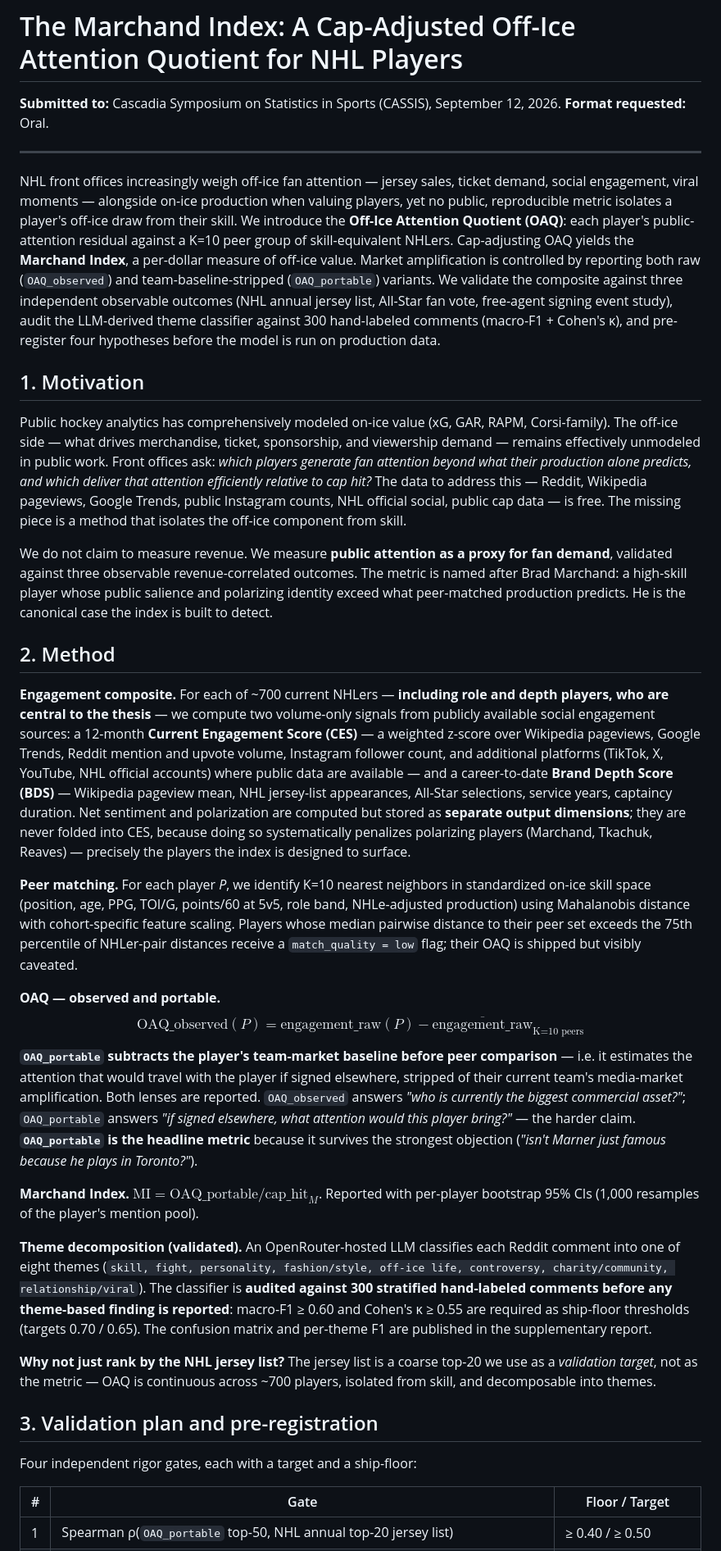
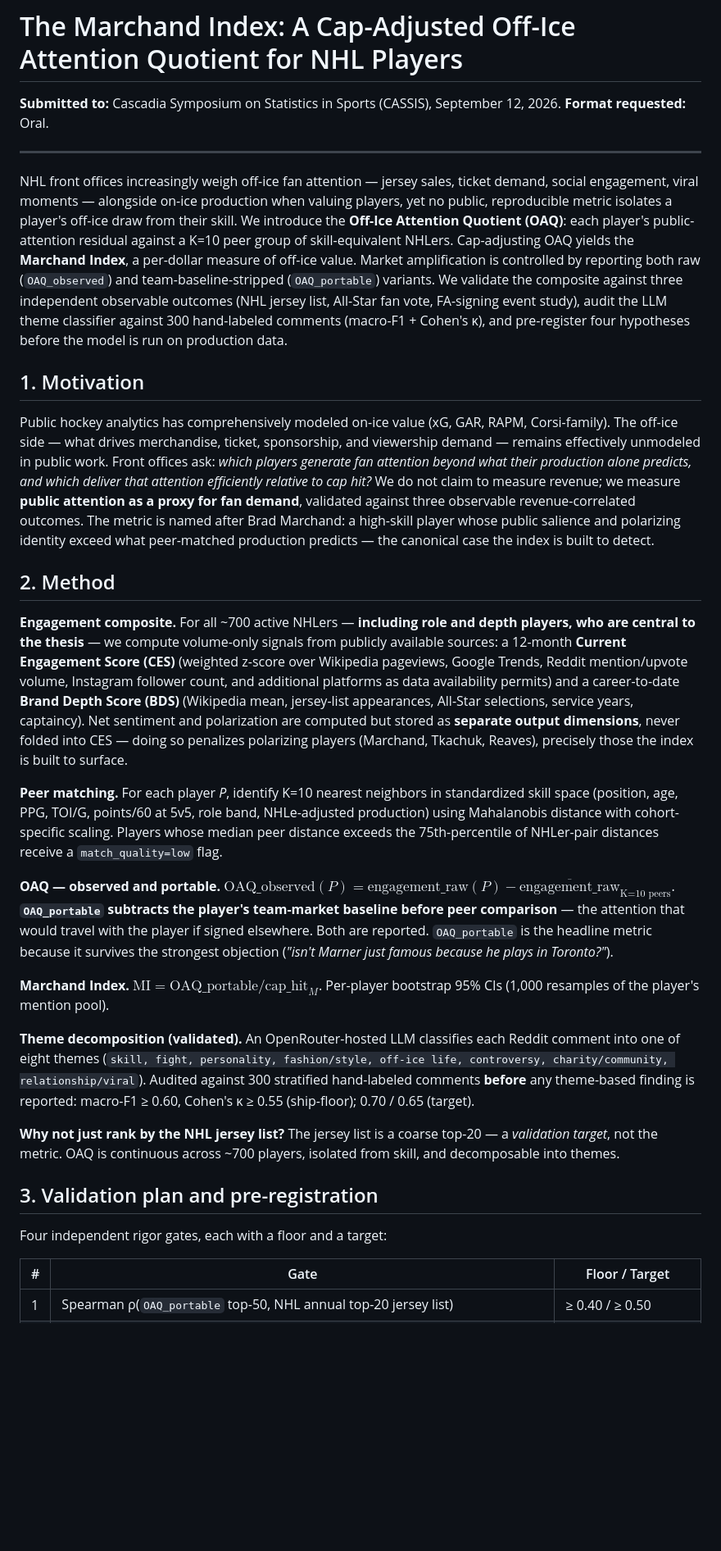
Before and after one commit to adamn03/cassis-2026-marchand-index, a Markdown page: abstract_v1.md, the part around one of its changes. Shown at 82% size. GitHub-like rendering; blank space fills up the shorter version.

```diff
--- a/abstract_v1.md
+++ b/abstract_v1.md
@@ -4,33 +4,29 @@
 
 ---
 
-NHL front offices increasingly weigh off-ice fan attention — jersey sales, ticket demand, social engagement, viral moments — alongside on-ice production when valuing players, yet no public, reproducible metric isolates a player's off-ice draw from their skill. We introduce the **Off-Ice Attention Quotient (OAQ)**: each player's public-attention residual against a K=10 peer group of skill-equivalent NHLers. Cap-adjusting OAQ yields the **Marchand Index**, a per-dollar measure of off-ice value. Market amplification is controlled by reporting both raw (`OAQ_observed`) and team-baseline-stripped (`OAQ_portable`) variants. We validate the composite against three independent observable outcomes (NHL annual jersey list, All-Star fan vote, free-agent signing event study), audit the LLM-derived theme classifier against 300 hand-labeled comments (macro-F1 + Cohen's κ), and pre-register four hypotheses before the model is run on production data.
+NHL front offices increasingly weigh off-ice fan attention — jersey sales, ticket demand, social engagement, viral moments — alongside on-ice production when valuing players, yet no public, reproducible metric isolates a player's off-ice draw from their skill. We introduce the **Off-Ice Attention Quotient (OAQ)**: each player's public-attention residual against a K=10 peer group of skill-equivalent NHLers. Cap-adjusting OAQ yields the **Marchand Index**, a per-dollar measure of off-ice value. Market amplification is controlled by reporting both raw (`OAQ_observed`) and team-baseline-stripped (`OAQ_portable`) variants. We validate the composite against three independent observable outcomes (NHL jersey list, All-Star fan vote, FA-signing event study), audit the LLM theme classifier against 300 hand-labeled comments (macro-F1 + Cohen's κ), and pre-register four hypotheses before the model is run on production data.
 
 ## 1. Motivation
 
-Public hockey analytics has comprehensively modeled on-ice value (xG, GAR, RAPM, Corsi-family). The off-ice side — what drives merchandise, ticket, sponsorship, and viewership demand — remains effectively unmodeled in public work. Front offices ask: *which players generate fan attention beyond what their production alone predicts, and which deliver that attention efficiently relative to cap hit?* The data to address this — Reddit, Wikipedia pageviews, Google Trends, public Instagram counts, NHL official social, public cap data — is free. The missing piece is a method that isolates the off-ice component from skill.
-
-We do not claim to measure revenue. We measure **public attention as a proxy for fan demand**, validated against three observable revenue-correlated outcomes. The metric is named after Brad Marchand: a high-skill player whose public salience and polarizing identity exceed what peer-matched production predicts. He is the canonical case the index is built to detect.
+Public hockey analytics has comprehensively modeled on-ice value (xG, GAR, RAPM, Corsi-family). The off-ice side — what drives merchandise, ticket, sponsorship, and viewership demand — remains effectively unmodeled in public work. Front offices ask: *which players generate fan attention beyond what their production alone predicts, and which deliver that attention efficiently relative to cap hit?* We do not claim to measure revenue; we measure **public attention as a proxy for fan demand**, validated against three observable revenue-correlated outcomes. The metric is named after Brad Marchand: a high-skill player whose public salience and polarizing identity exceed what peer-matched production predicts — the canonical case the index is built to detect.
 
 ## 2. Method
 
-**Engagement composite.** For each of ~700 current NHLers — **including role and depth players, who are central to the thesis** — we compute two volume-only signals from publicly available social engagement sources: a 12-month **Current Engagement Score (CES)** — a weighted z-score over Wikipedia pageviews, Google Trends, Reddit mention and upvote volume, Instagram follower count, and additional platforms (TikTok, X, YouTube, NHL official accounts) where public data are available — and a career-to-date **Brand Depth Score (BDS)** — Wikipedia pageview mean, NHL jersey-list appearances, All-Star selections, service years, captaincy duration. Net sentiment and polarization are computed but stored as **separate output dimensions**; they are never folded into CES, because doing so systematically penalizes polarizing players (Marchand, Tkachuk, Reaves) — precisely the players the index is designed to surface.
+**Engagement composite.** For all ~700 active NHLers — **including role and depth players, who are central to the thesis** — we compute volume-only signals from publicly available sources: a 12-month **Current Engagement Score (CES)** (weighted z-score over Wikipedia pageviews, Google Trends, Reddit mention/upvote volume, Instagram follower count, and additional platforms as data availability permits) and a career-to-date **Brand Depth Score (BDS)** (Wikipedia mean, jersey-list appearances, All-Star selections, service years, captaincy). Net sentiment and polarization are computed but stored as **separate output dimensions**, never folded into CES — doing so penalizes polarizing players (Marchand, Tkachuk, Reaves), precisely those the index is built to surface.
 
-**Peer matching.** For each player *P*, we identify K=10 nearest neighbors in standardized on-ice skill space (position, age, PPG, TOI/G, points/60 at 5v5, role band, NHLe-adjusted production) using Mahalanobis distance with cohort-specific feature scaling. Players whose median pairwise distance to their peer set exceeds the 75th percentile of NHLer-pair distances receive a `match_quality = low` flag; their OAQ is shipped but visibly caveated.
+**Peer matching.** For each player *P*, identify K=10 nearest neighbors in standardized skill space (position, age, PPG, TOI/G, points/60 at 5v5, role band, NHLe-adjusted production) using Mahalanobis distance with cohort-specific scaling. Players whose median peer distance exceeds the 75th-percentile of NHLer-pair distances receive a `match_quality=low` flag.
 
-**OAQ — observed and portable.**
-$$\text{OAQ\_observed}(P) = \text{engagement\_raw}(P) - \overline{\text{engagement\_raw}}_{\text{K=10 peers}}$$
-**`OAQ_portable` subtracts the player's team-market baseline before peer comparison** — i.e. it estimates the attention that would travel with the player if signed elsewhere, stripped of their current team's media-market amplification. Both lenses are reported. `OAQ_observed` answers *"who is currently the biggest commercial asset?"*; `OAQ_portable` answers *"if signed elsewhere, what attention would this player bring?"* — the harder claim. **`OAQ_portable` is the headline metric** because it survives the strongest objection (*"isn't Marner just famous because he plays in Toronto?"*).
+**OAQ — observed and portable.** $\text{OAQ\_observed}(P) = \text{engagement\_raw}(P) - \overline{\text{engagement\_raw}}_{\text{K=10 peers}}$. **`OAQ_portable` subtracts the player's team-market baseline before peer comparison** — the attention that would travel with the player if signed elsewhere. Both are reported. `OAQ_portable` is the headline metric because it survives the strongest objection (*"isn't Marner just famous because he plays in Toronto?"*).
 
-**Marchand Index.** $\text{MI} = \text{OAQ\_portable} / \text{cap\_hit}_M$. Reported with per-player bootstrap 95% CIs (1,000 resamples of the player's mention pool).
+**Marchand Index.** $\text{MI} = \text{OAQ\_portable} / \text{cap\_hit}_M$. Per-player bootstrap 95% CIs (1,000 resamples of the player's mention pool).
 
-**Theme decomposition (validated).** An OpenRouter-hosted LLM classifies each Reddit comment into one of eight themes (`skill, fight, personality, fashion/style, off-ice life, controversy, charity/community, relationship/viral`). The classifier is **audited against 300 stratified hand-labeled comments before any theme-based finding is reported**: macro-F1 ≥ 0.60 and Cohen's κ ≥ 0.55 are required as ship-floor thresholds (targets 0.70 / 0.65). The confusion matrix and per-theme F1 are published in the supplementary report.
+**Theme decomposition (validated).** An OpenRouter-hosted LLM classifies each Reddit comment into one of eight themes (`skill, fight, personality, fashion/style, off-ice life, controversy, charity/community, relationship/viral`). Audited against 300 stratified hand-labeled comments **before** any theme-based finding is reported: macro-F1 ≥ 0.60, Cohen's κ ≥ 0.55 (ship-floor); 0.70 / 0.65 (target).
 
-**Why not just rank by the NHL jersey list?** The jersey list is a coarse top-20 we use as a *validation target*, not as the metric — OAQ is continuous across ~700 players, isolated from skill, and decomposable into themes.
+**Why not just rank by the NHL jersey list?** The jersey list is a coarse top-20 — a *validation target*, not the metric. OAQ is continuous across ~700 players, isolated from skill, and decomposable into themes.
 
 ## 3. Validation plan and pre-registration
 
-Four independent rigor gates, each with a target and a ship-floor:
+Four independent rigor gates, each with a floor and a target:
 
 | # | Gate | Floor / Target |
 |---|---|---|
```
Also changed, not shown: other parts of abstract_v1.md (+12 -20 lines), pilot/figure.png, 4 other files.
